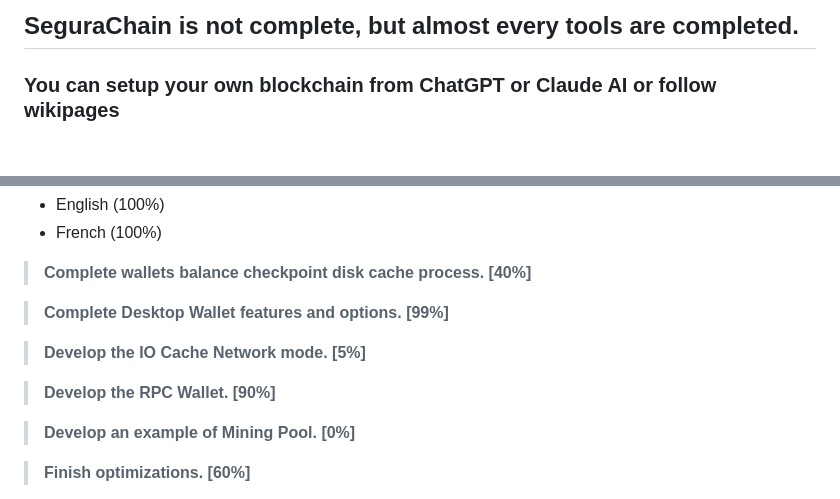
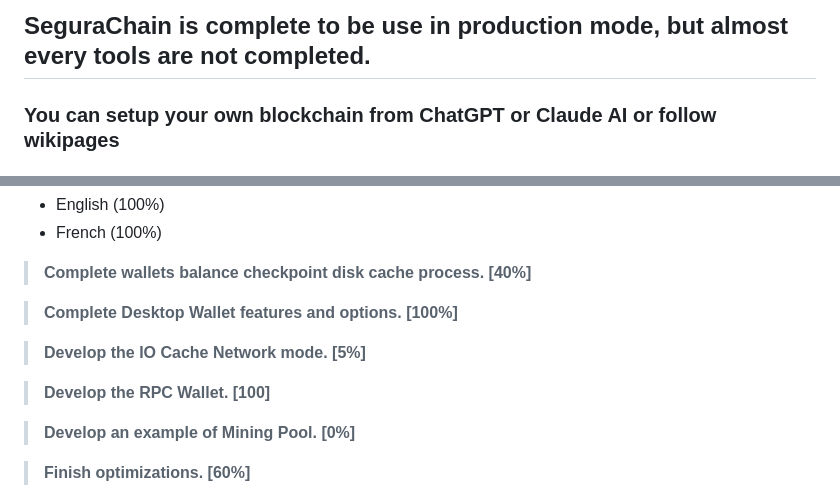
Before and after one commit to SeguraChain/SeguraChain, a Markdown page: README.md, 2 parts joined by grey strips. GitHub-like rendering.

```diff
--- a/README.md
+++ b/README.md
@@ -1,4 +1,4 @@
-<h2>SeguraChain is not complete, but almost every tools are completed.</h2>
+<h2>SeguraChain is complete to be use in production mode, but almost every tools are not completed.</h2>
 <h3> You can setup your own blockchain from ChatGPT or Claude AI or follow wikipages </h3>
 <h2>If you like the project, please provide a Star</h2>
 Summary: SeguraChain (Secured Chain translated from Spanish) is a technology developed mainly in C#,
@@ -59,11 +59,11 @@ Everything has been developed in C#, and support NET5/NET6/NET7/NET8, a downgrad
 
 > **Complete wallets balance checkpoint disk cache process. [40%]**
 
-> **Complete Desktop Wallet features and options. [99%]**
+> **Complete Desktop Wallet features and options. [100%]**
 
 > **Develop the IO Cache Network mode. [5%]**
 
-> **Develop the RPC Wallet. [90%]**
+> **Develop the RPC Wallet. [100]**
 
 > **Develop an example of Mining Pool. [0%]**
 
```
